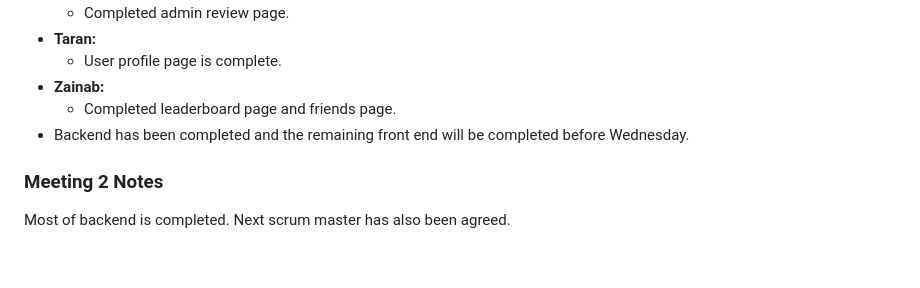
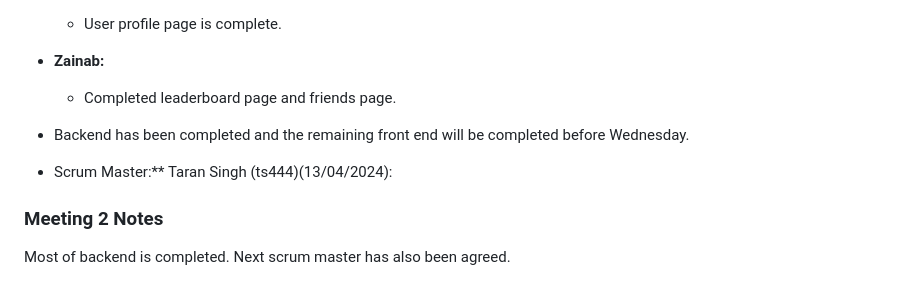
Before and after one commit to KhurrumA/Group-Project, a Markdown page: ScrumLogSprint2.md, the part around the change. Drawn GitHub-style; blank space fills up the shorter version.

```diff
--- a/ScrumLogSprint2.md
+++ b/ScrumLogSprint2.md
@@ -79,6 +79,8 @@ Main objective is to complete the frontend and backend for user stories.
 - **Zainab:**
   - Completed leaderboard page and friends page.
 - Backend has been completed and the remaining front end will be completed before Wednesday.
+
+- Scrum Master:** Taran Singh (ts444)(13/04/2024):
 
 ### Meeting 2 Notes
 
```
